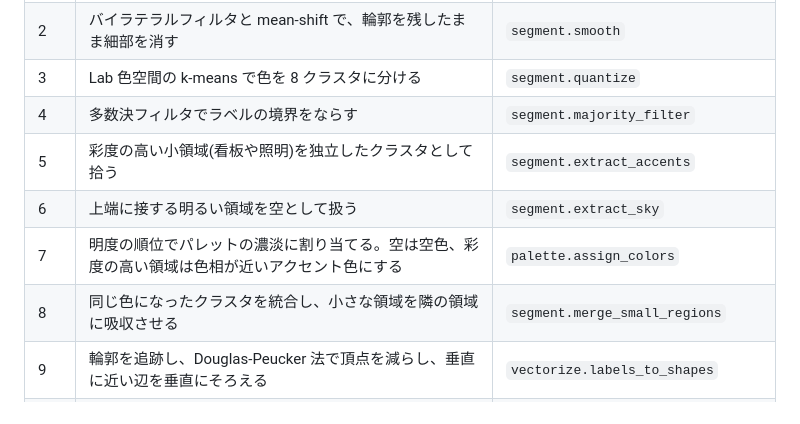
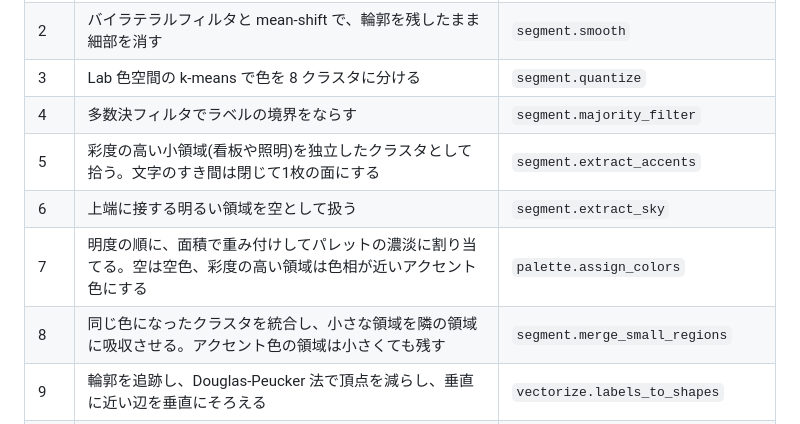
Before and after one commit to shiyow5/photo2stamp, a Markdown page: README.md, the part around one of its changes. Rendered like a GitHub page.

```diff
--- a/README.md
+++ b/README.md
@@ -53,10 +53,10 @@ open("stamp.svg", "w").write(result.svg)
 | 2 | バイラテラルフィルタと mean-shift で、輪郭を残したまま細部を消す | `segment.smooth` |
 | 3 | Lab 色空間の k-means で色を 8 クラスタに分ける | `segment.quantize` |
 | 4 | 多数決フィルタでラベルの境界をならす | `segment.majority_filter` |
-| 5 | 彩度の高い小領域(看板や照明)を独立したクラスタとして拾う | `segment.extract_accents` |
+| 5 | 彩度の高い小領域(看板や照明)を独立したクラスタとして拾う。文字のすき間は閉じて1枚の面にする | `segment.extract_accents` |
 | 6 | 上端に接する明るい領域を空として扱う | `segment.extract_sky` |
-| 7 | 明度の順位でパレットの濃淡に割り当てる。空は空色、彩度の高い領域は色相が近いアクセント色にする | `palette.assign_colors` |
-| 8 | 同じ色になったクラスタを統合し、小さな領域を隣の領域に吸収させる | `segment.merge_small_regions` |
+| 7 | 明度の順に、面積で重み付けしてパレットの濃淡に割り当てる。空は空色、彩度の高い領域は色相が近いアクセント色にする | `palette.assign_colors` |
+| 8 | 同じ色になったクラスタを統合し、小さな領域を隣の領域に吸収させる。アクセント色の領域は小さくても残す | `segment.merge_small_regions` |
 | 9 | 輪郭を追跡し、Douglas-Peucker 法で頂点を減らし、垂直に近い辺を垂直にそろえる | `vectorize.labels_to_shapes` |
 | 10 | 面積の大きい順に塗って PNG と SVG に書き出す | `vectorize.render_png` / `shapes_to_svg` |
 
```
Also changed, not shown: other parts of README.md (+13 -2 lines), examples/photo_mono_circle.png, examples/photo_teal.png, examples/photo_warm.png, 8 other files.
